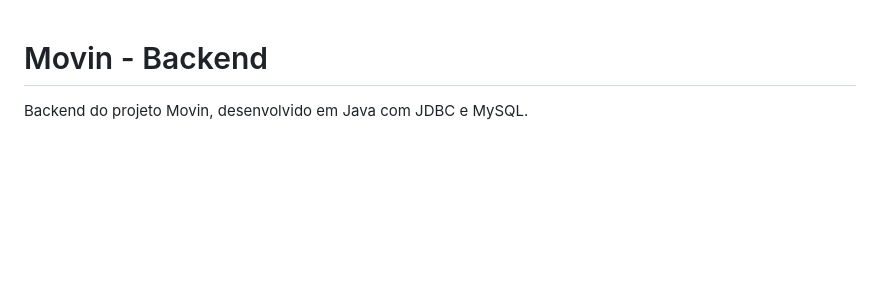
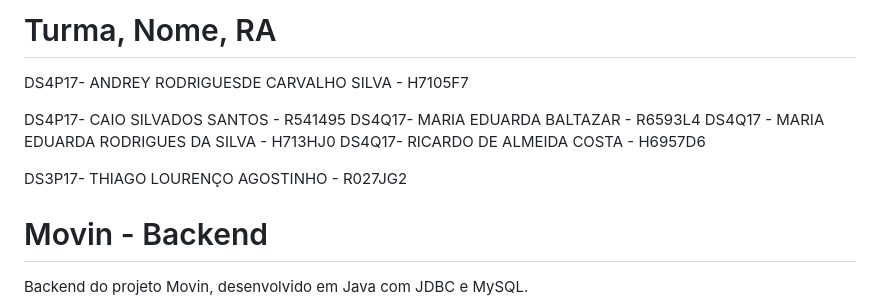
Before and after one commit to Andreyrcs/Movin, a Markdown page: README.md, the part around the change. Drawn GitHub-style; blank space fills up the shorter version.

Commit message:
Atualizar o README.md

```diff
--- a/README.md
+++ b/README.md
@@ -1,3 +1,12 @@
+# Turma, Nome, RA
+
+DS4P17- ANDREY RODRIGUESDE CARVALHO SILVA - H7105F7
+
+DS4P17- CAIO SILVADOS SANTOS - R541495 DS4Q17- MARIA EDUARDA BALTAZAR - R6593L4 DS4Q17 - MARIA EDUARDA RODRIGUES DA SILVA - H713HJ0 DS4Q17- RICARDO DE ALMEIDA COSTA - H6957D6
+
+DS3P17- THIAGO LOURENÇO AGOSTINHO - R027JG2
+
+
 # Movin - Backend
 
 Backend do projeto Movin, desenvolvido em Java com JDBC e MySQL.
```
